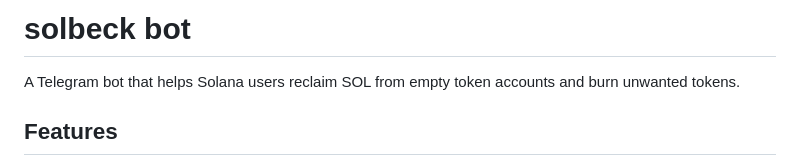
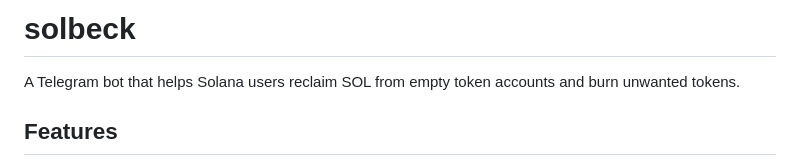
Before and after one commit to TheUnknownIndividual/solbeck, a Markdown page: README.md, the part around the change. GitHub-like rendering.

```diff
--- a/README.md
+++ b/README.md
@@ -1,4 +1,4 @@
-# solbeck bot
+# solbeck
 
 A Telegram bot that helps Solana users reclaim SOL from empty token accounts and burn unwanted tokens.
 
```
